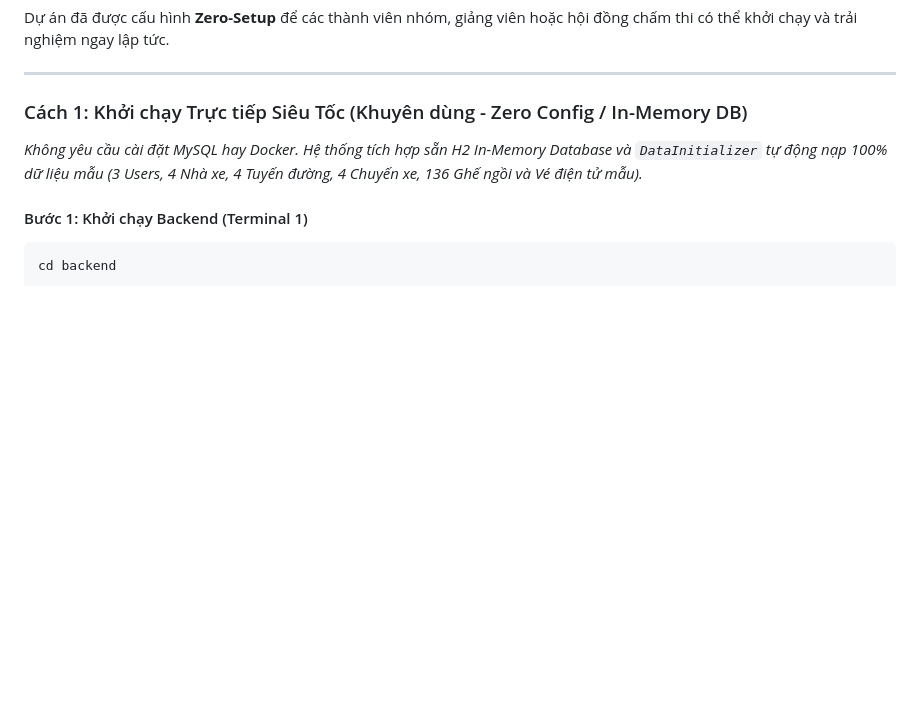
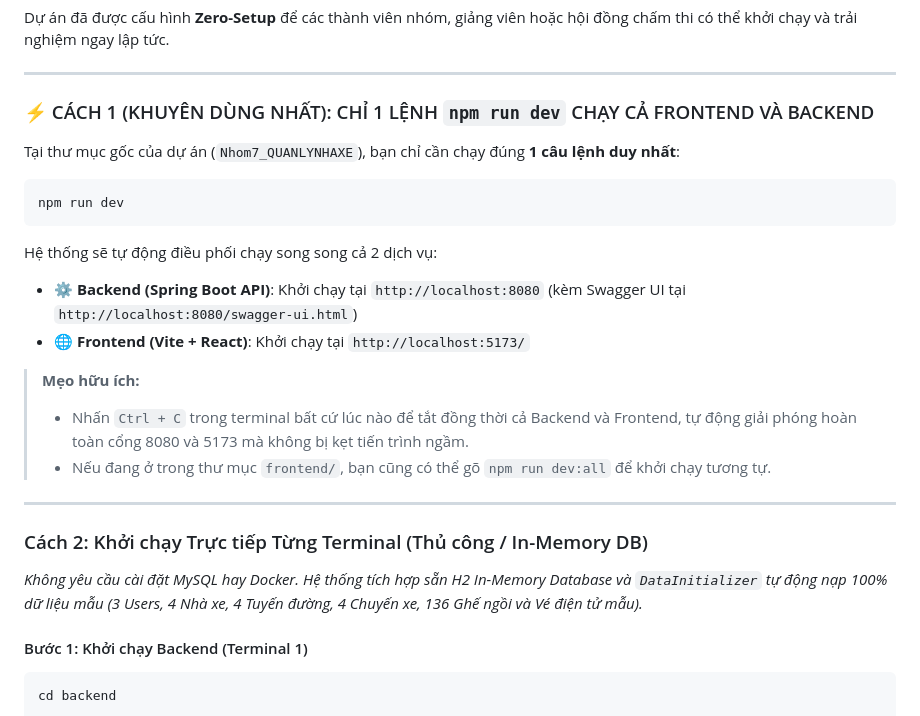
Before and after one commit to phamcongthanhvn2k6/traveleasy-platform, a Markdown page: README.md, the part around the change. Rendered like a GitHub page; blank space fills up the shorter version.

Commit message:
feat(dx): add unified npm run dev command to launch frontend and backend simultaneously

````diff
--- a/README.md
+++ b/README.md
@@ -1146,7 +1146,25 @@ Dự án đã được cấu hình **Zero-Setup** để các thành viên nhóm,
 
 ---
 
-### Cách 1: Khởi chạy Trực tiếp Siêu Tốc (Khuyên dùng - Zero Config / In-Memory DB)
+### ⚡ CÁCH 1 (KHUYÊN DÙNG NHẤT): CHỈ 1 LỆNH `npm run dev` CHẠY CẢ FRONTEND VÀ BACKEND
+
+Tại thư mục gốc của dự án (`Nhom7_QUANLYNHAXE`), bạn chỉ cần chạy đúng **1 câu lệnh duy nhất**:
+
+```bash
+npm run dev
+```
+
+Hệ thống sẽ tự động điều phối chạy song song cả 2 dịch vụ:
+* ⚙️ **Backend (Spring Boot API)**: Khởi chạy tại `http://localhost:8080` (kèm Swagger UI tại `http://localhost:8080/swagger-ui.html`)
+* 🌐 **Frontend (Vite + React)**: Khởi chạy tại `http://localhost:5173/`
+
+> **Mẹo hữu ích:**
+> * Nhấn `Ctrl + C` trong terminal bất cứ lúc nào để tắt đồng thời cả Backend và Frontend, tự động giải phóng hoàn toàn cổng 8080 và 5173 mà không bị kẹt tiến trình ngầm.
+> * Nếu đang ở trong thư mục `frontend/`, bạn cũng có thể gõ `npm run dev:all` để khởi chạy tương tự.
+
+---
+
+### Cách 2: Khởi chạy Trực tiếp Từng Terminal (Thủ công / In-Memory DB)
 *Không yêu cầu cài đặt MySQL hay Docker. Hệ thống tích hợp sẵn H2 In-Memory Database và `DataInitializer` tự động nạp 100% dữ liệu mẫu (3 Users, 4 Nhà xe, 4 Tuyến đường, 4 Chuyến xe, 136 Ghế ngồi và Vé điện tử mẫu).*
 
 #### Bước 1: Khởi chạy Backend (Terminal 1)
````
Also changed, not shown: docs/screenshots/screenshot_qr_modal_demo_success.png (added), 3 other files.
